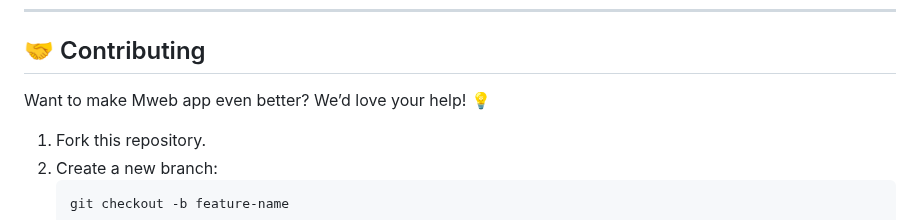
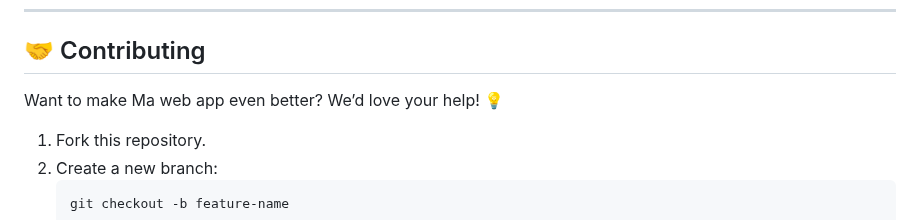
Before and after one commit to KelvCodes/Resume-Generator, a Markdown page: README.md, the part around the change. Drawn GitHub-style.

````diff
--- a/README.md
+++ b/README.md
@@ -63,7 +63,7 @@ Featuring **AI-powered suggestions**, **real-time previews**, **dark mode**, and
 
 ## 🤝 Contributing
 
-Want to make Mweb app even better? We’d love your help! 💡
+Want to make Ma web app even better? We’d love your help! 💡
 1. Fork this repository.
 2. Create a new branch:
    ```bash
````
